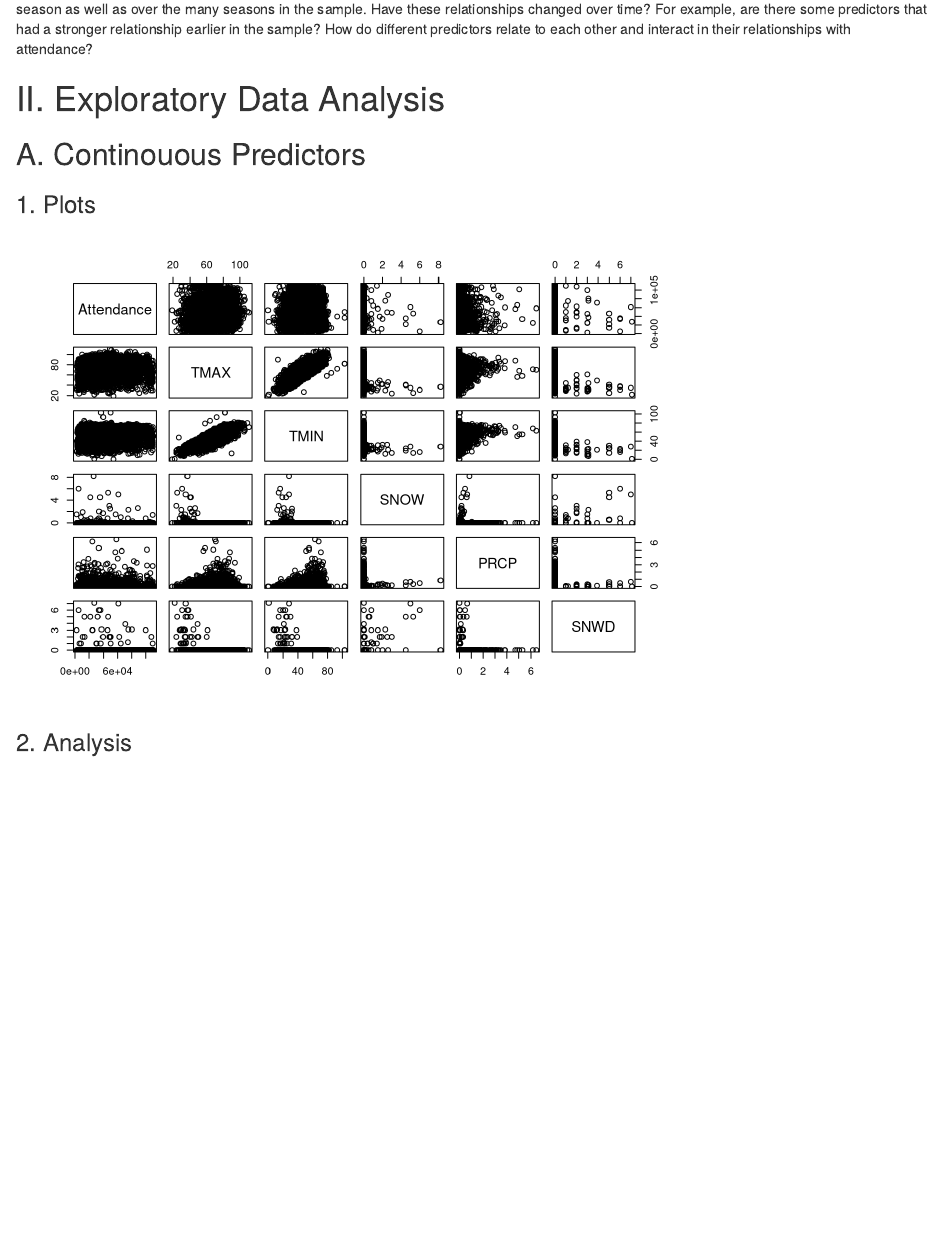
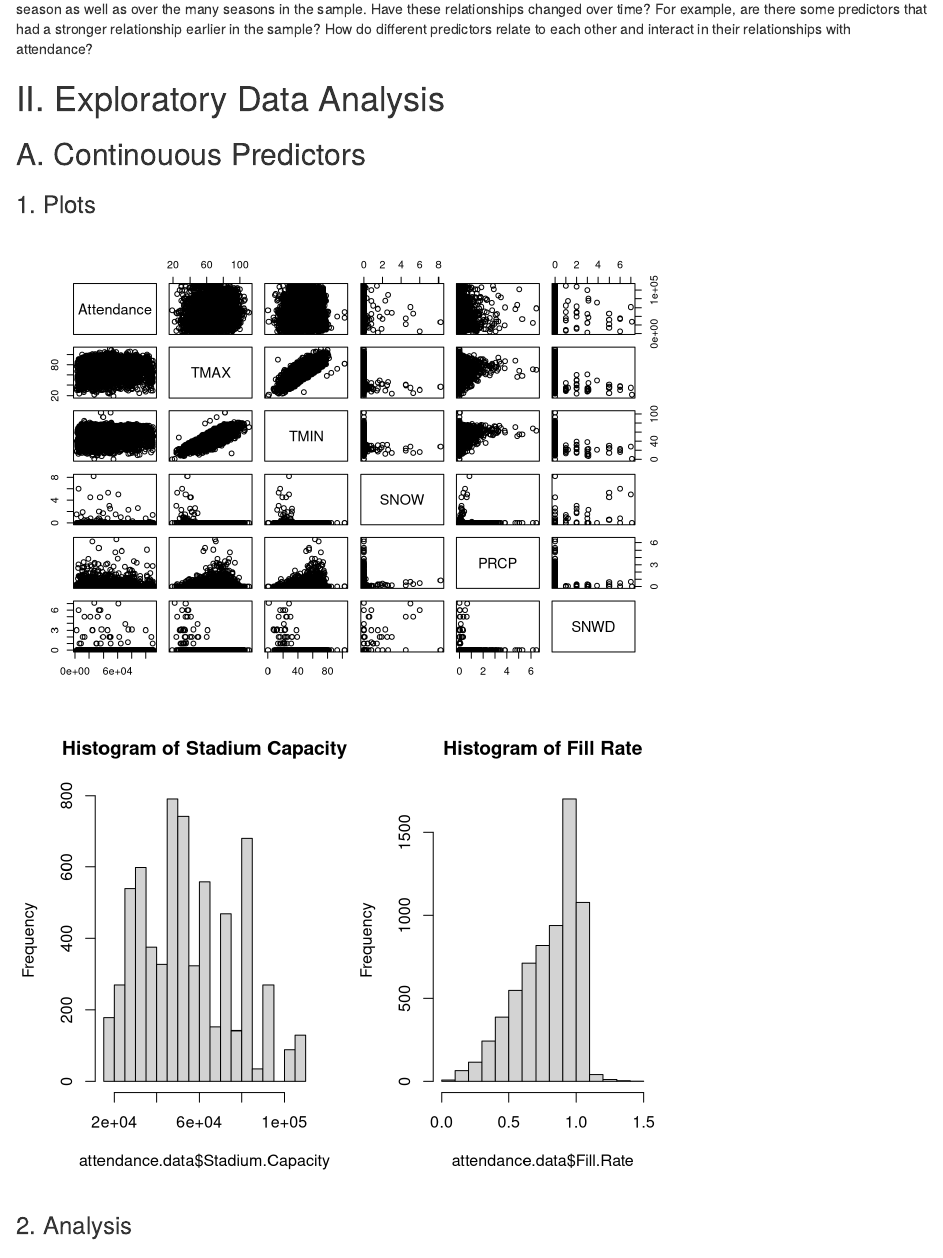
Before and after one commit to jlspatz/S432-Project, an R Markdown document (Checkpoint 2.Rmd): the page in a window 1100 px wide, from 400 px down. Rendered offline with R 4.5, knitr and Pandoc, with nearby package versions.

Commit message:
histograms

````diff
--- a/Checkpoint 2.Rmd
+++ b/Checkpoint 2.Rmd
@@ -47,6 +47,9 @@ What are the relationships between the predictors and attendance? We’re lookin
 
 ```{r pairs-plot}
 pairs(Attendance~TMAX+TMIN+SNOW+PRCP+SNWD, data=attendance.data)#weather
+par(mfrow = c(1,2))
+hist(attendance.data$Stadium.Capacity, main = "Histogram of Stadium Capacity")
+hist(attendance.data$Fill.Rate, main = "Histogram of Fill Rate")
 ```
 
 ### 2. Analysis
````
